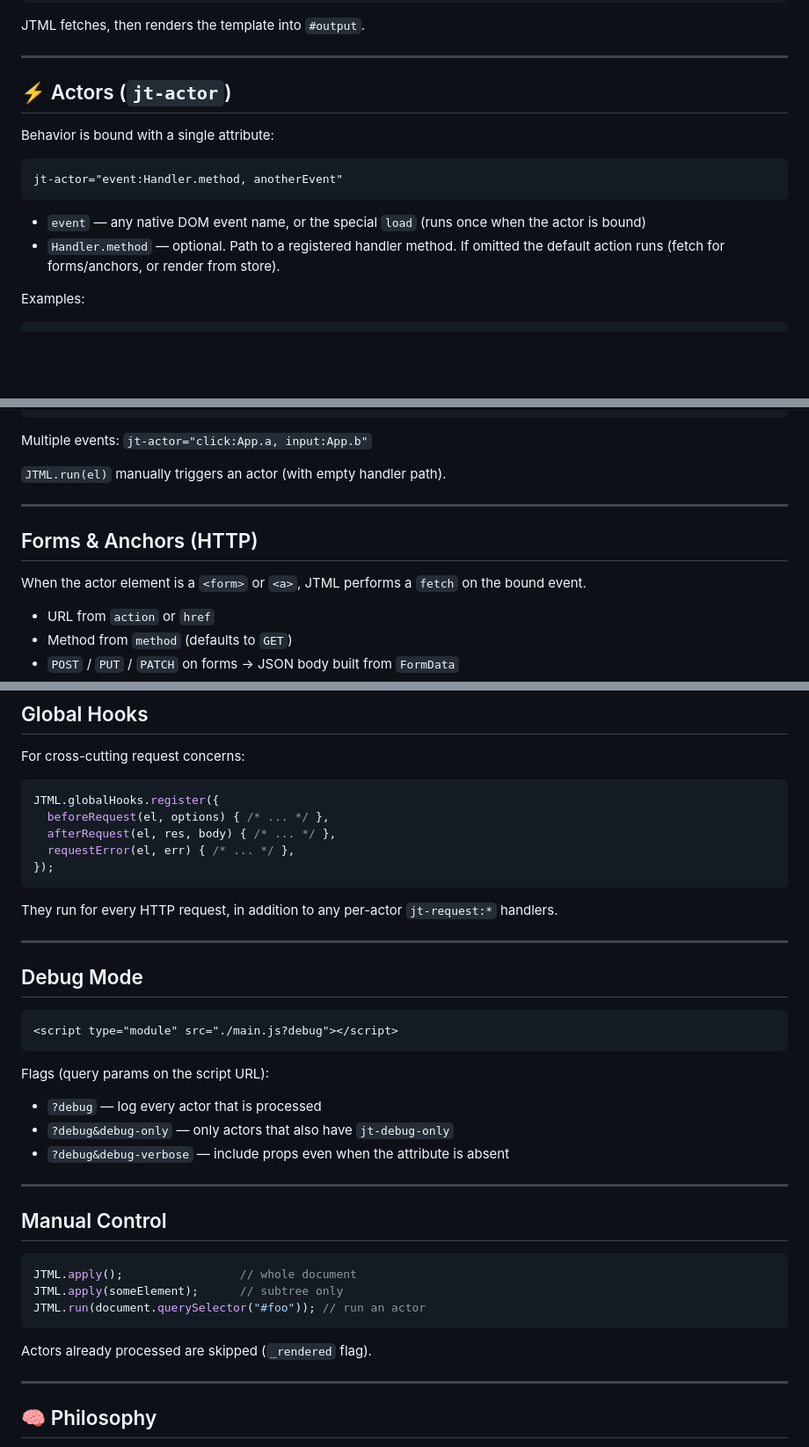
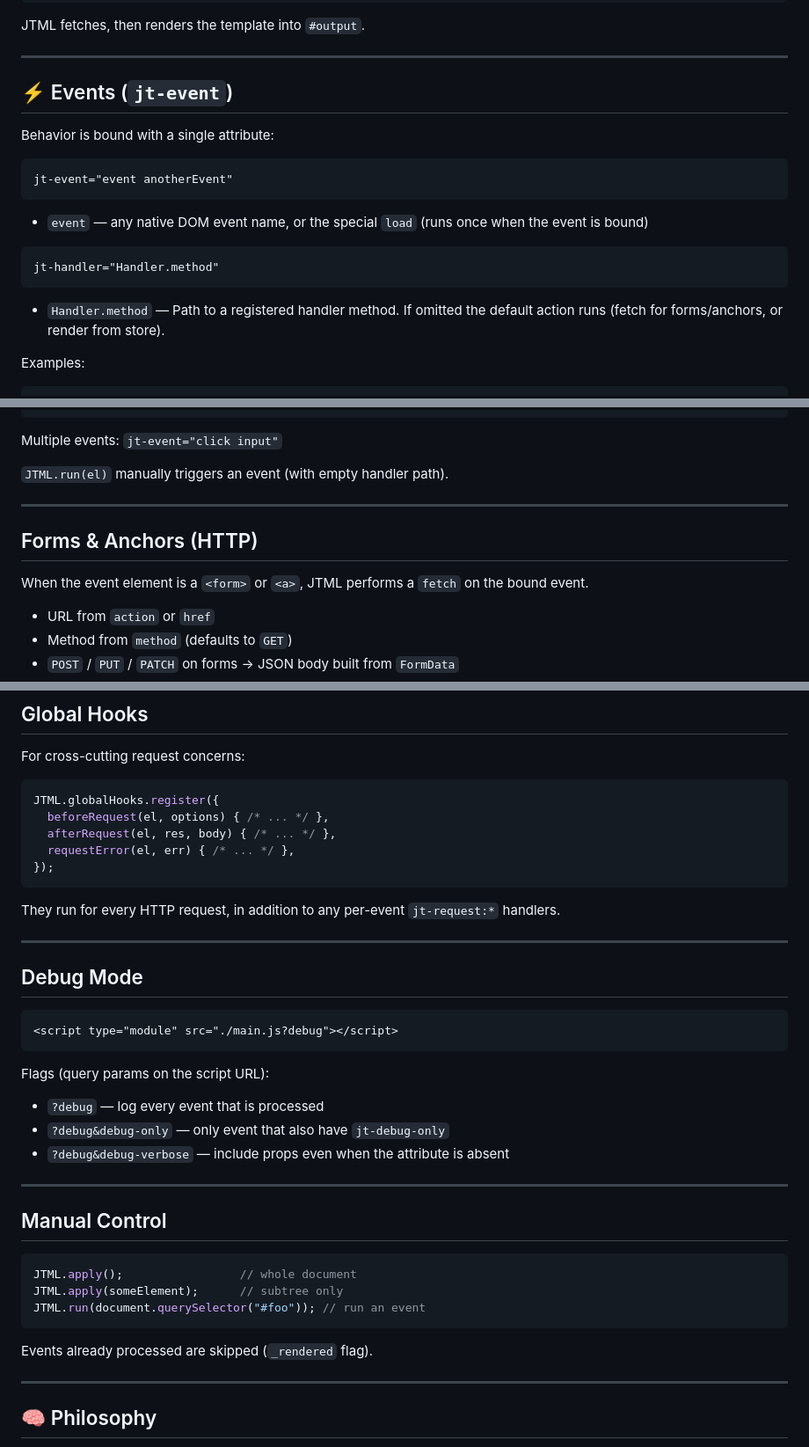
Before and after one commit to OneHundredThousand/jtml, a Markdown page: README.md, 3 parts joined by grey strips. Shown at 88% size. Rendered like a GitHub page; blank space fills up the shorter version.

````diff
--- a/README.md
+++ b/README.md
@@ -62,16 +62,21 @@ JTML fetches, then renders the template into `#output`.
 
 ---
 
-## ⚡ Actors (`jt-actor`)
+## ⚡ Events (`jt-event`)
 
 Behavior is bound with a single attribute:
 
 ```html
-jt-actor="event:Handler.method, anotherEvent"
+jt-event="event anotherEvent"
 ```
 
-- `event` — any native DOM event name, or the special `load` (runs once when the actor is bound)
-- `Handler.method` — optional. Path to a registered handler method. If omitted the default action runs (fetch for forms/anchors, or render from store).
+- `event` — any native DOM event name, or the special `load` (runs once when the event is bound)
+
+```html
+jt-handler="Handler.method"
+```
+
+- `Handler.method` — Path to a registered handler method. If omitted the default action runs (fetch for forms/anchors, or render from store).
 
 Examples:
 
@@ -97,15 +102,15 @@ class App {
 JTML.handlers.add(App);
 ```
 
-Multiple events: `jt-actor="click:App.a, input:App.b"`
+Multiple events: `jt-event="click input"`
 
-`JTML.run(el)` manually triggers an actor (with empty handler path).
+`JTML.run(el)` manually triggers an event (with empty handler path).
 
 ---
 
 ## Forms & Anchors (HTTP)
 
-When the actor element is a `<form>` or `<a>`, JTML performs a `fetch` on the bound event.
+When the event element is a `<form>` or `<a>`, JTML performs a `fetch` on the bound event.
 
 - URL from `action` or `href`
 - Method from `method` (defaults to `GET`)
@@ -290,7 +295,7 @@ JTML.globalHooks.register({
 });
 ```
 
-They run for every HTTP request, in addition to any per-actor `jt-request:*` handlers.
+They run for every HTTP request, in addition to any per-event `jt-request:*` handlers.
 
 ---
 
@@ -302,8 +307,8 @@ They run for every HTTP request, in addition to any per-actor `jt-request:*` han
 
 Flags (query params on the script URL):
 
-- `?debug` — log every actor that is processed
-- `?debug&debug-only` — only actors that also have `jt-debug-only`
+- `?debug` — log every event that is processed
+- `?debug&debug-only` — only event that also have `jt-debug-only`
 - `?debug&debug-verbose` — include props even when the attribute is absent
 
 ---
@@ -313,10 +318,10 @@ Flags (query params on the script URL):
 ```js
 JTML.apply();                 // whole document
 JTML.apply(someElement);      // subtree only
-JTML.run(document.querySelector("#foo")); // run an actor
+JTML.run(document.querySelector("#foo")); // run an event
 ```
 
-Actors already processed are skipped (`_rendered` flag).
+Events already processed are skipped (`_rendered` flag).
 
 ---
 
````
Also changed, not shown: other parts of README.md (+9 -9 lines).
